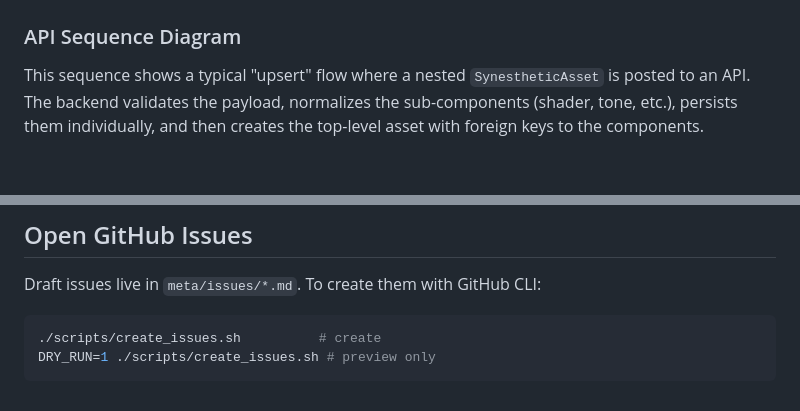
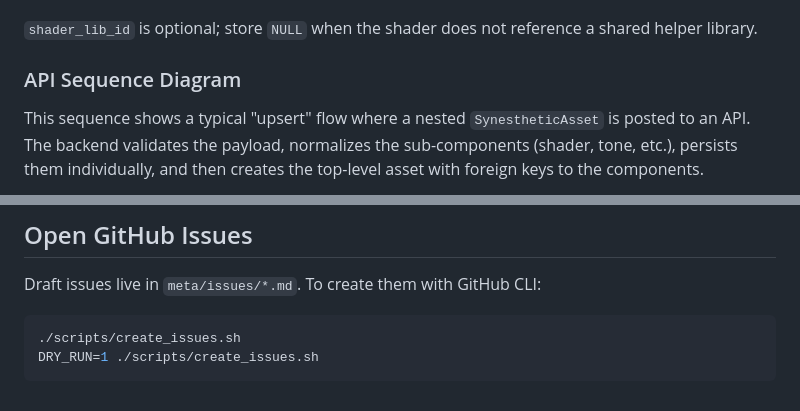
Before and after one commit to delk73/synesthetic-schemas, a Markdown page: README.md, 2 parts joined by grey strips. Rendered like a GitHub page; blank space fills up the shorter version.

````diff
--- a/README.md
+++ b/README.md
@@ -263,6 +262,8 @@ erDiagram
   SHADER        }o--|| SHADER_LIB           : "optional helper source"
   PROTOBUF_ASSET }o--|| SYNESTHETIC_ASSET   : "generated from"
 ```
+
+`shader_lib_id` is optional; store `NULL` when the shader does not reference a shared helper library.
 
 ### API Sequence Diagram
 
@@ -361,6 +362,6 @@ SKIP_CODEGEN_CHECK=1 ./preflight.sh
 Draft issues live in `meta/issues/*.md`. To create them with GitHub CLI:
 
 ```bash
-./scripts/create_issues.sh          # create
-DRY_RUN=1 ./scripts/create_issues.sh # preview only
+./scripts/create_issues.sh
+DRY_RUN=1 ./scripts/create_issues.sh
 ```
````
Also changed, not shown: other parts of README.md (+12 -13 lines).
